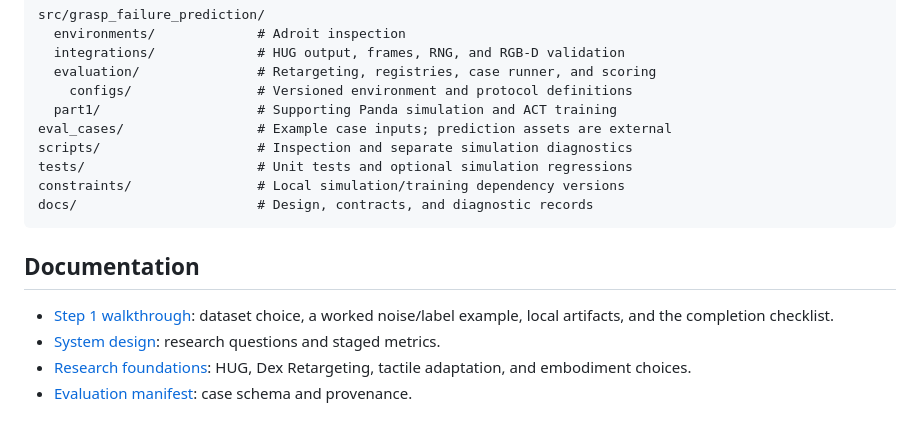
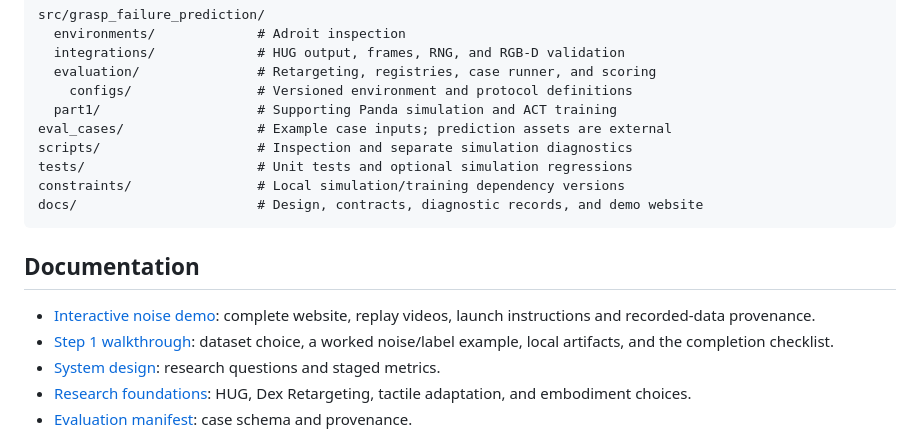
Before and after one commit to nilakarthikesan/grasp-failure-recovery, a Markdown page: README.md, the part around the change printed below. Drawn GitHub-style.

````diff
--- a/README.md
+++ b/README.md
@@ -215,11 +243,12 @@ eval_cases/                 # Example case inputs; prediction assets are externa
 scripts/                    # Inspection and separate simulation diagnostics
 tests/                      # Unit tests and optional simulation regressions
 constraints/                # Local simulation/training dependency versions
-docs/                       # Design, contracts, and diagnostic records
+docs/                       # Design, contracts, diagnostic records, and demo website
 ```
 
 ## Documentation
 
+- [Interactive noise demo](docs/demos/grasp-noise/README.md): complete website, replay videos, launch instructions and recorded-data provenance.
 - [Step 1 walkthrough](docs/HUG_STEP_1_WALKTHROUGH.md): dataset choice, a worked noise/label example, local artifacts, and the completion checklist.
 - [System design](docs/SYSTEM_DESIGN.md): research questions and staged metrics.
 - [Research foundations](docs/RESEARCH_FOUNDATIONS.md): HUG, Dex Retargeting,
````
Also changed, not shown: other parts of README.md (+28 -0 lines), docs/HUG_STEP_1_WALKTHROUGH.md (+12 -8 lines), docs/demos/grasp-noise/preview.jpg (added), 3 other files.
